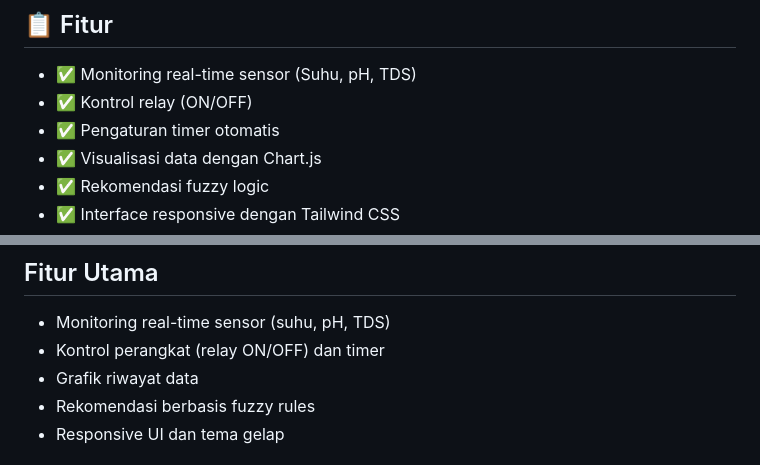
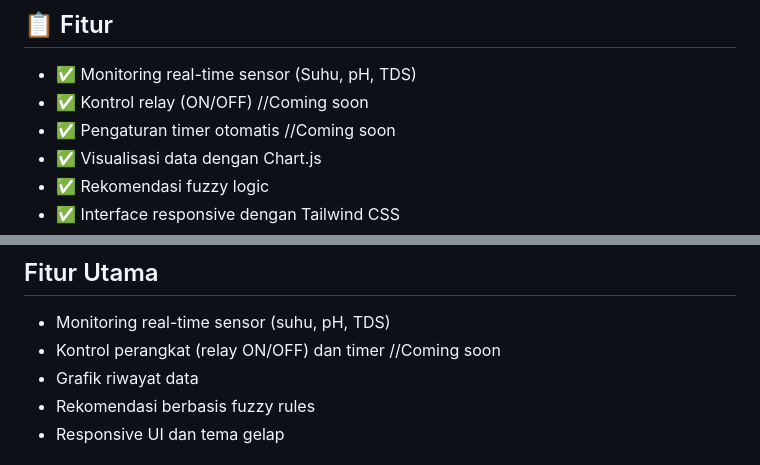
Before and after one commit to arif-noer-wahidin/iot-dashboard, a Markdown page: README.md, 2 parts joined by grey strips. Drawn GitHub-style.

Commit message:
Mark upcoming features in README
Updated feature list to indicate upcoming features.

```diff
--- a/README.md
+++ b/README.md
@@ -5,8 +5,8 @@ Dashboard monitoring real-time untuk sistem akuascape dengan React dan Vite.
 ## 📋 Fitur
 
 - ✅ Monitoring real-time sensor (Suhu, pH, TDS)
-- ✅ Kontrol relay (ON/OFF)
-- ✅ Pengaturan timer otomatis
+- ✅ Kontrol relay (ON/OFF) //Coming soon
+- ✅ Pengaturan timer otomatis //Coming soon
 - ✅ Visualisasi data dengan Chart.js
 - ✅ Rekomendasi fuzzy logic
 - ✅ Interface responsive dengan Tailwind CSS
@@ -31,7 +31,7 @@ Catatan penting: repository ini telah diubah agar front-end tidak lagi bergantun
 ## Fitur Utama
 
 - Monitoring real-time sensor (suhu, pH, TDS)
-- Kontrol perangkat (relay ON/OFF) dan timer
+- Kontrol perangkat (relay ON/OFF) dan timer //Coming soon
 - Grafik riwayat data
 - Rekomendasi berbasis fuzzy rules
 - Responsive UI dan tema gelap
```
